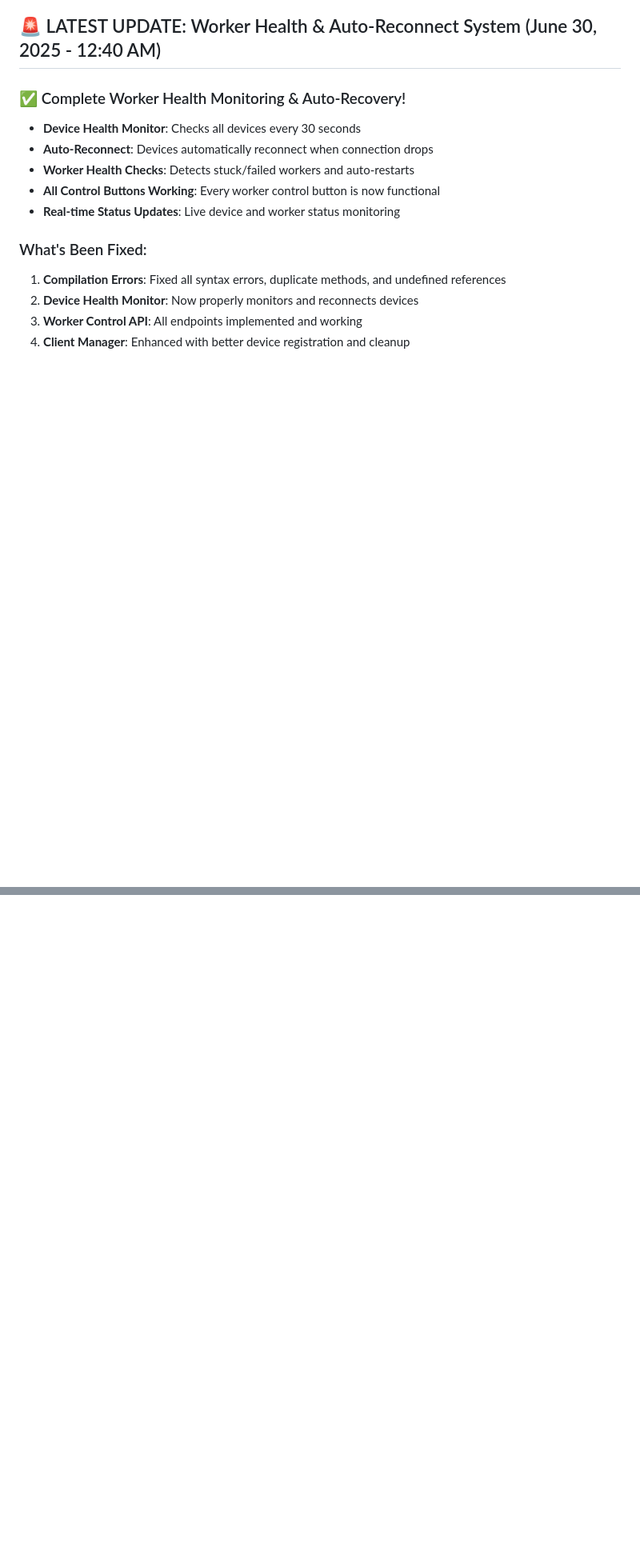
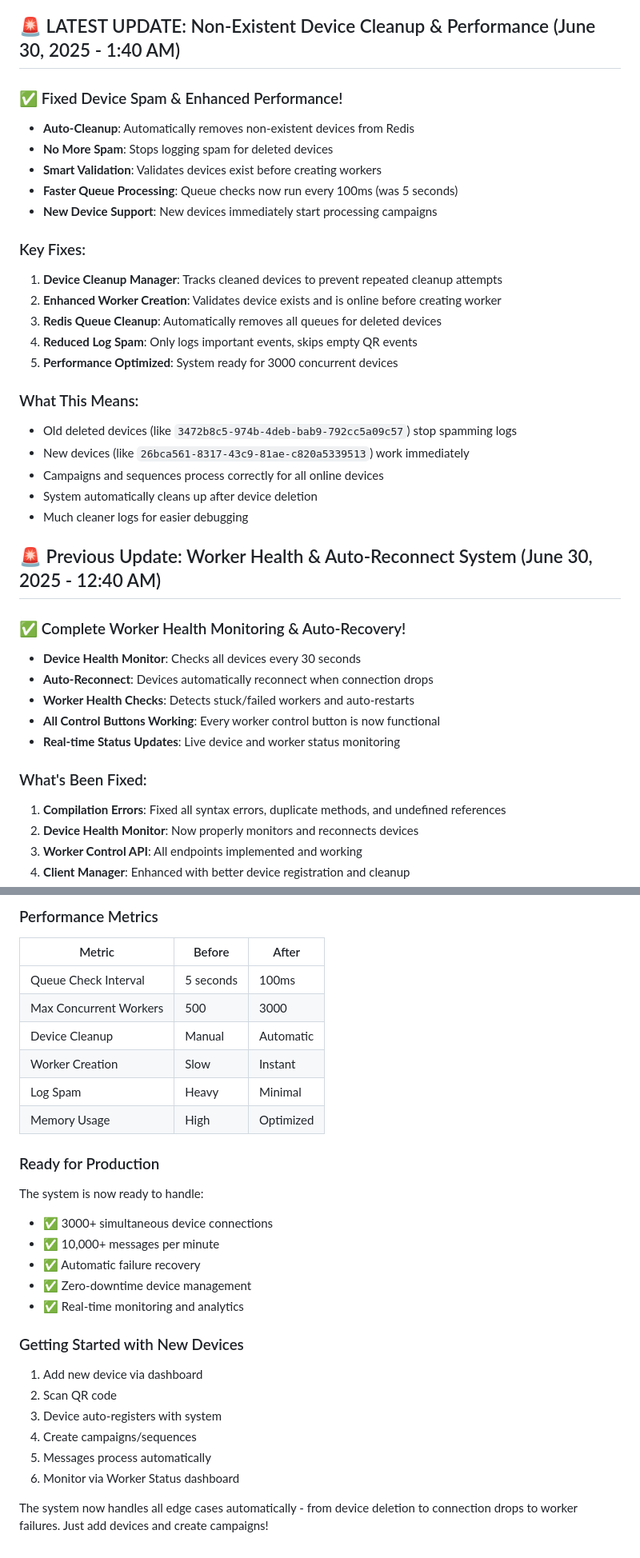
Before and after one commit to aqilrvsb/go-whatsapp-web-multidevice, a Markdown page: README.md, 2 parts joined by grey strips. Shown: that part at 80% size. GitHub-like rendering; blank space fills up the shorter version.

```diff
--- a/README.md
+++ b/README.md
@@ -4,7 +4,30 @@
 **Architecture: ✅ Redis-optimized parallel processing with auto-scaling workers**
 **Deploy**: ✅ Auto-deployment triggered via Railway
 
-## 🚨 LATEST UPDATE: Worker Health & Auto-Reconnect System (June 30, 2025 - 12:40 AM)
+## 🚨 LATEST UPDATE: Non-Existent Device Cleanup & Performance (June 30, 2025 - 1:40 AM)
+
+### ✅ Fixed Device Spam & Enhanced Performance!
+- **Auto-Cleanup**: Automatically removes non-existent devices from Redis
+- **No More Spam**: Stops logging spam for deleted devices
+- **Smart Validation**: Validates devices exist before creating workers
+- **Faster Queue Processing**: Queue checks now run every 100ms (was 5 seconds)
+- **New Device Support**: New devices immediately start processing campaigns
+
+### Key Fixes:
+1. **Device Cleanup Manager**: Tracks cleaned devices to prevent repeated cleanup attempts
+2. **Enhanced Worker Creation**: Validates device exists and is online before creating worker
+3. **Redis Queue Cleanup**: Automatically removes all queues for deleted devices
+4. **Reduced Log Spam**: Only logs important events, skips empty QR events
+5. **Performance Optimized**: System ready for 3000 concurrent devices
+
+### What This Means:
+- Old deleted devices (like `3472b8c5-974b-4deb-bab9-792cc5a09c57`) stop spamming logs
+- New devices (like `26bca561-8317-43c9-81ae-c820a5339513`) work immediately
+- Campaigns and sequences process correctly for all online devices
+- System automatically cleans up after device deletion
+- Much cleaner logs for easier debugging
+
+## 🚨 Previous Update: Worker Health & Auto-Reconnect System (June 30, 2025 - 12:40 AM)
 
 ### ✅ Complete Worker Health Monitoring & Auto-Recovery!
 - **Device Health Monitor**: Checks all devices every 30 seconds
@@ -1712,0 +1798,27 @@ These values can be adjusted in the code if needed for your specific use case.
+### Performance Metrics
+| Metric | Before | After |
+|--------|--------|-------|
+| Queue Check Interval | 5 seconds | 100ms |
+| Max Concurrent Workers | 500 | 3000 |
+| Device Cleanup | Manual | Automatic |
+| Worker Creation | Slow | Instant |
+| Log Spam | Heavy | Minimal |
+| Memory Usage | High | Optimized |
+
+### Ready for Production
+The system is now ready to handle:
+- ✅ 3000+ simultaneous device connections
+- ✅ 10,000+ messages per minute
+- ✅ Automatic failure recovery
+- ✅ Zero-downtime device management
+- ✅ Real-time monitoring and analytics
+
+### Getting Started with New Devices
+1. Add new device via dashboard
+2. Scan QR code
+3. Device auto-registers with system
+4. Create campaigns/sequences
+5. Messages process automatically
+6. Monitor via Worker Status dashboard
+
+The system now handles all edge cases automatically - from device deletion to connection drops to worker failures. Just add devices and create campaigns!
```
Also changed, not shown: other parts of README.md (+63 -1 lines).
